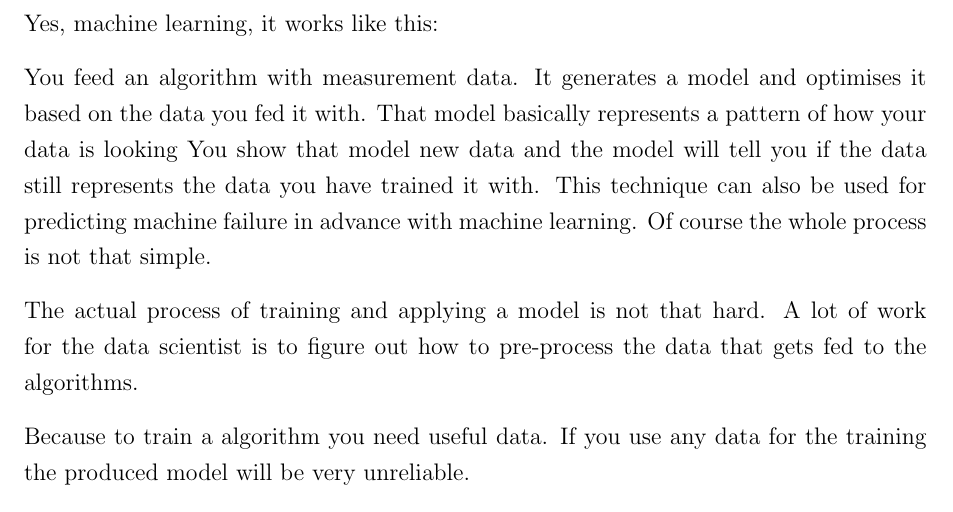
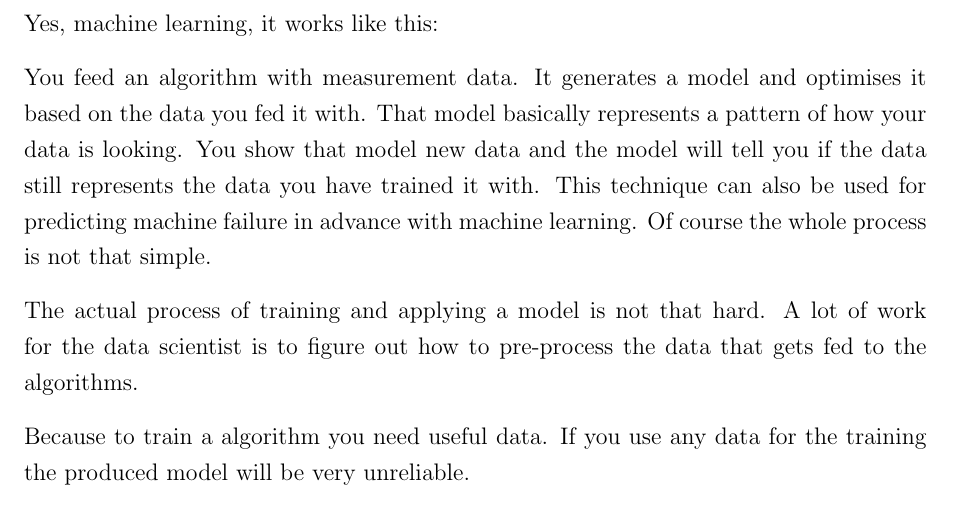
Before and after one commit to andkret/Cookbook, a LaTeX thesis (Data Engineering Cookbook.tex): part of page 13 of 117, cut so that both start at the same text. Compiled offline with pdfLaTeX.

Commit message:
Add period

```diff
--- a/Data Engineering Cookbook.tex
+++ b/Data Engineering Cookbook.tex
@@ -137,7 +137,7 @@ Machine what? Learning?
 Yes, machine learning, it works like this:
 
 You feed an algorithm with measurement data.
-It generates a model and optimises it based on the data you fed it with. That model basically represents a pattern of how your data is looking
+It generates a model and optimises it based on the data you fed it with. That model basically represents a pattern of how your data is looking.
 You show that model new data and the model will tell you if the data still represents the data you have trained it with.
 This technique can also be used for predicting machine failure in advance with machine learning. Of course the whole process is not that simple.
 
```
